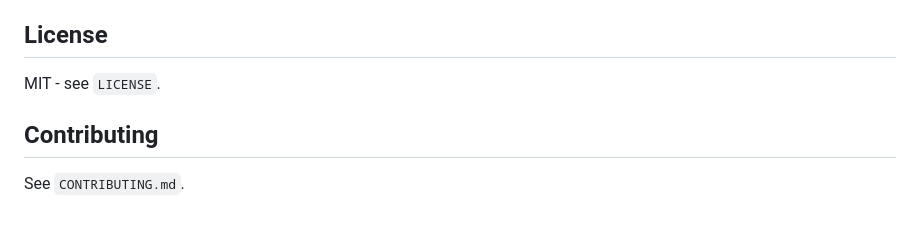
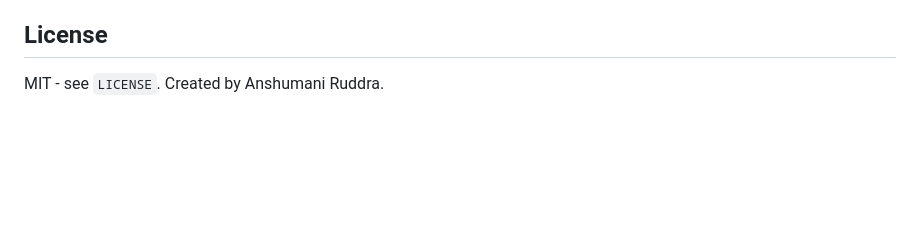
Before and after one commit to baboonzero/chrome-activity-reader, a Markdown page: README.md, the part around the change. Drawn GitHub-style; blank space fills up the shorter version.

Commit message:
Update README footer author attribution

```diff
--- a/README.md
+++ b/README.md
@@ -126,7 +126,4 @@ If `default` session fails to start on Windows, use a non-default `--session` na
 ## License
 
 MIT - see `LICENSE`.
-
-## Contributing
-
-See `CONTRIBUTING.md`.
+Created by Anshumani Ruddra.
```
